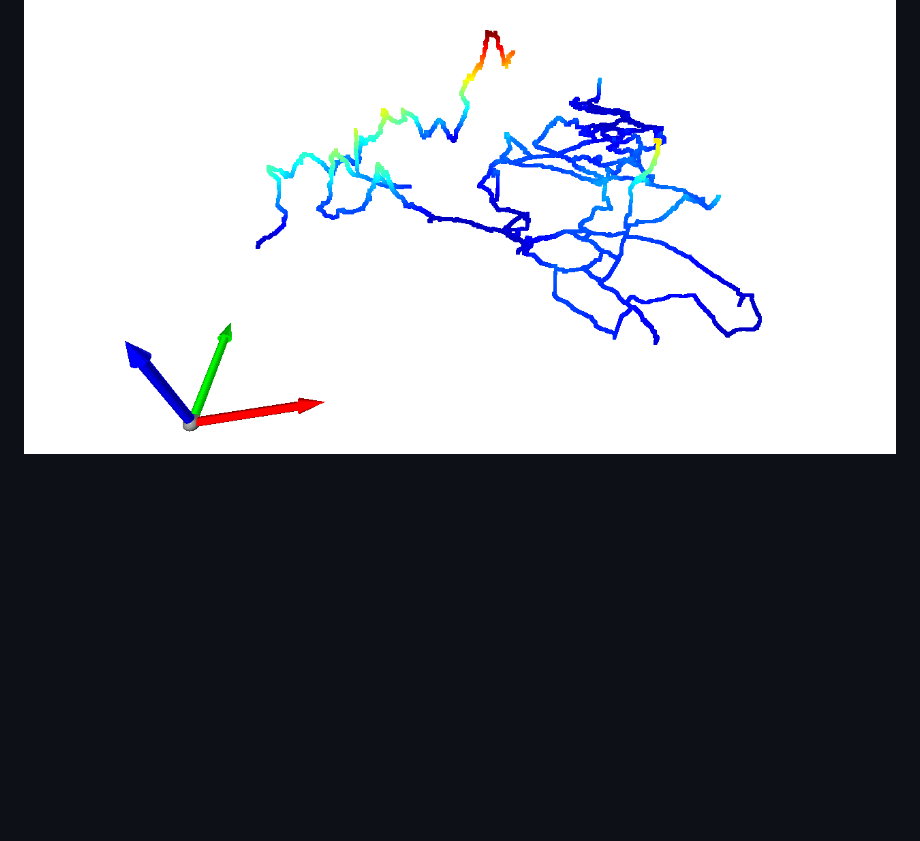
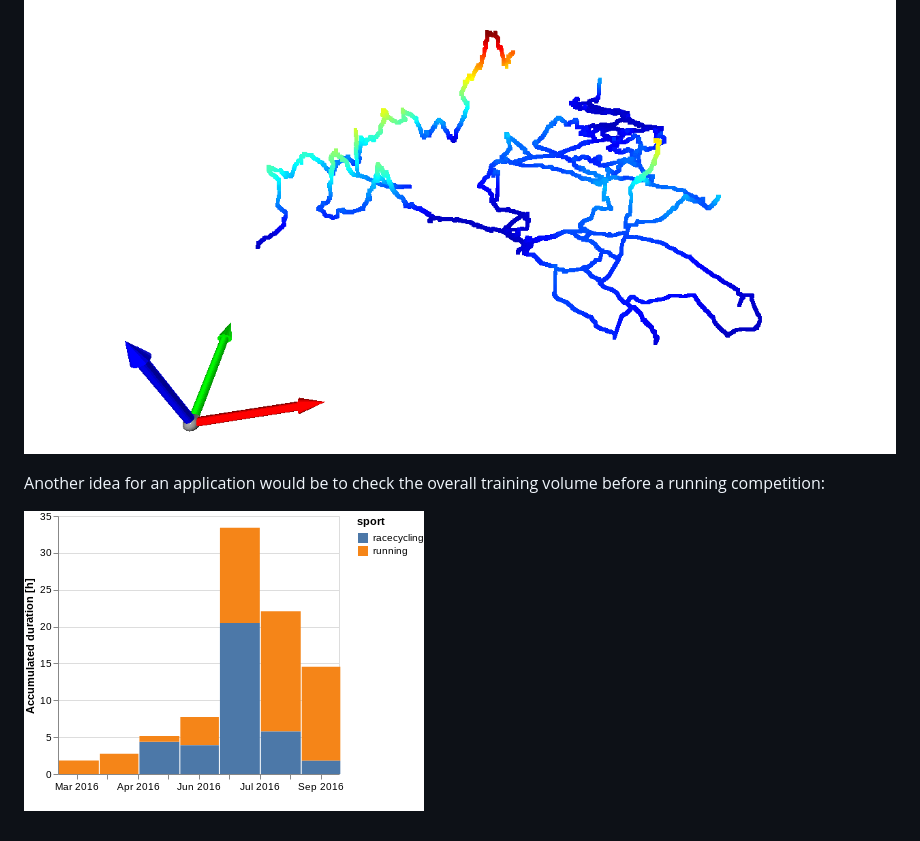
Before and after one commit to AlexanderFabisch/slither, a Markdown page: README.md, the part around the change. GitHub-like rendering; pictures changed too: doc/source/_static/training_volume.png (added); blank space fills up the shorter version.

Commit message:
Add training volume

```diff
--- a/README.md
+++ b/README.md
@@ -55,3 +55,8 @@ GPS data. Here is an example from two holydays at Mallorca:
 Here is the same data with additional (exaggerated) altitude information:
 
 ![3D Mallorca](doc/source/_static/3d_mallorca.png)
+
+Another idea for an application would be to check the overall training volume
+before a running competition:
+
+![Training Volume](doc/source/_static/training_volume.png)
```
